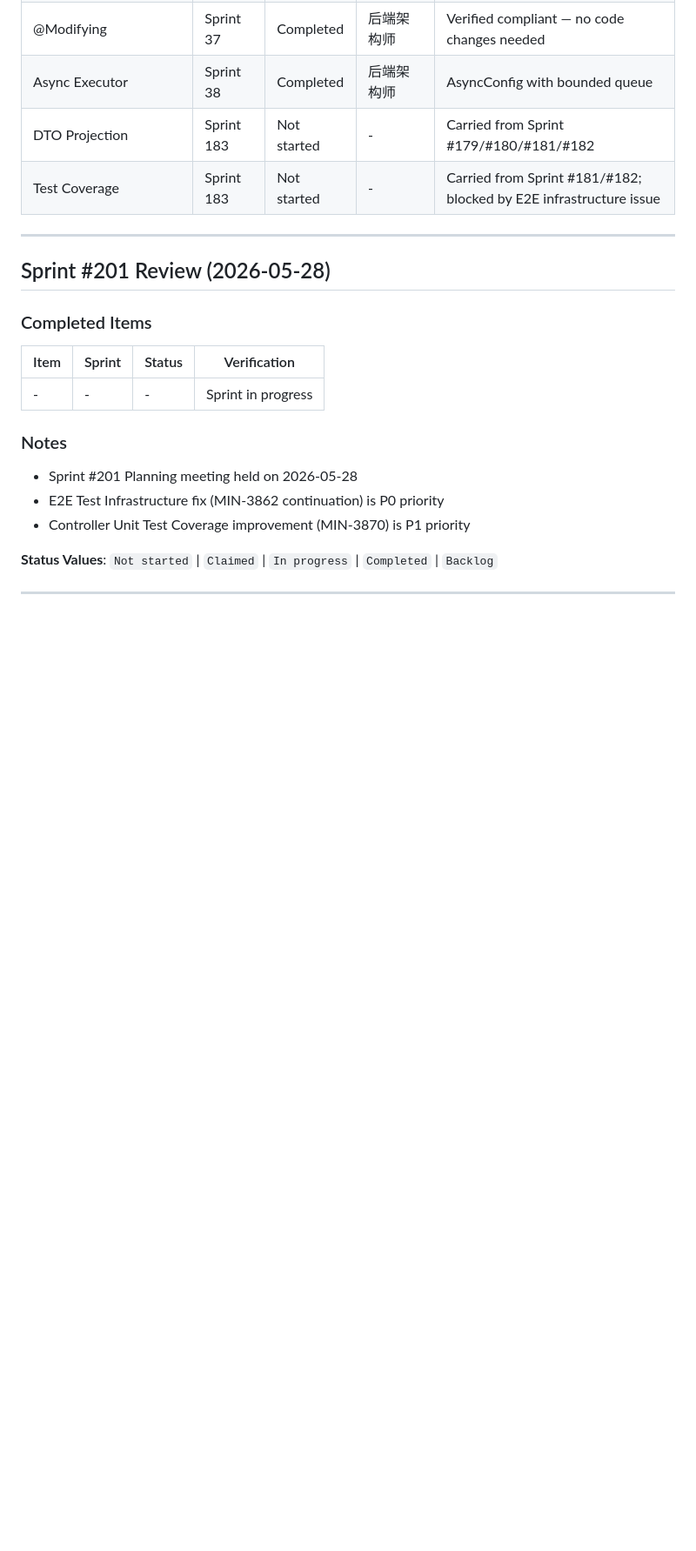
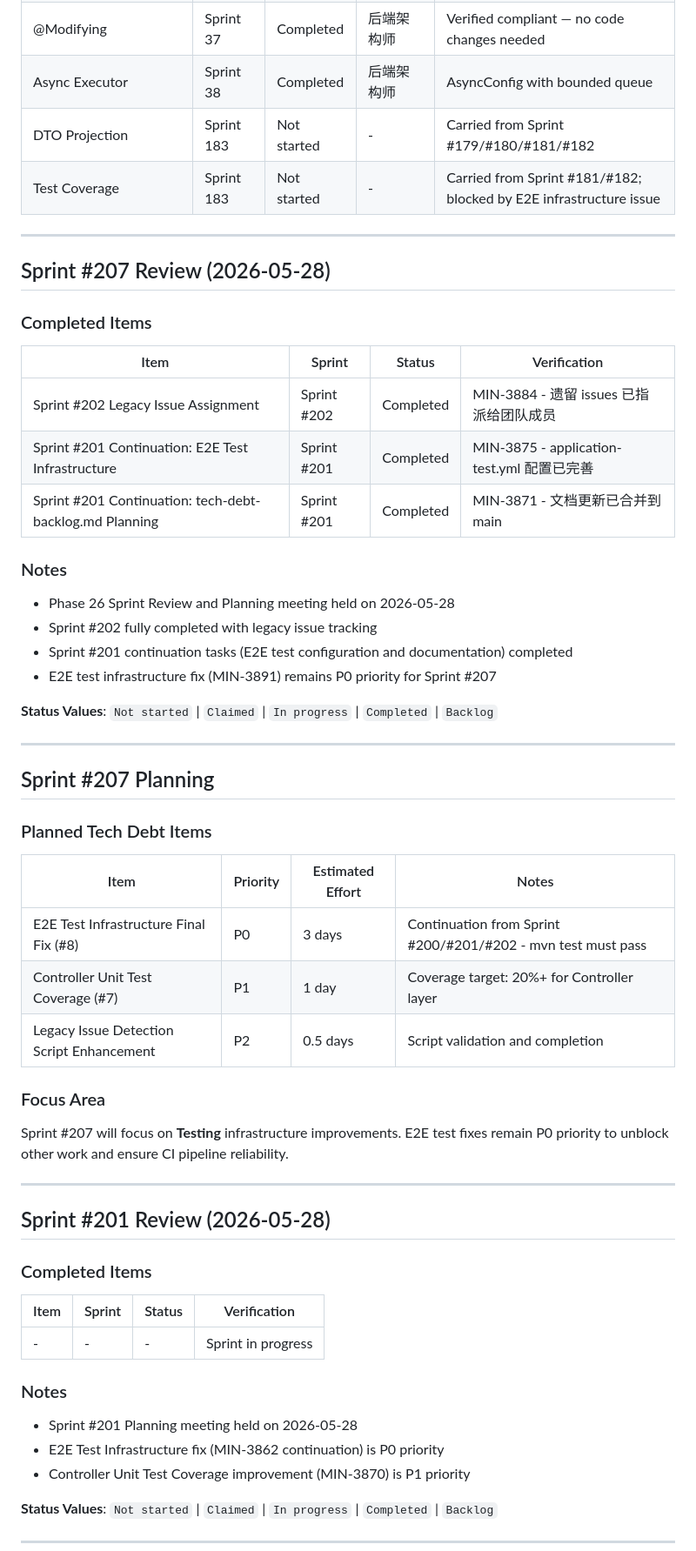
Before and after one commit to iivum/minimall, a Markdown page: docs/tech-debt-backlog.md, the part around the change. Shown at 87% size. Drawn GitHub-style; blank space fills up the shorter version.

Commit message:
docs: update tech-debt-backlog for Sprint #207 planning
Add Sprint #207 Review and Planning sections based on Phase 26
Sprint Review and Planning meeting minutes.

Sprint #207 Planning includes:
- P0: E2E Test Infrastructure Final Fix (#8)
- P1: Controller Unit Test Coverage (#7)
- P2: Legacy Issue Detection Script Enhancement

Co-Authored-By: Claude Opus 4.7 <noreply@anthropic.com>

```diff
--- a/docs/tech-debt-backlog.md
+++ b/docs/tech-debt-backlog.md
@@ -353,6 +353,43 @@ For a 2-week sprint with 10 working days:
 
 ---
 
+## Sprint #207 Review (2026-05-28)
+
+### Completed Items
+
+| Item | Sprint | Status | Verification |
+|------|--------|--------|--------------|
+| Sprint #202 Legacy Issue Assignment | Sprint #202 | Completed | MIN-3884 - 遗留 issues 已指派给团队成员 |
+| Sprint #201 Continuation: E2E Test Infrastructure | Sprint #201 | Completed | MIN-3875 - application-test.yml 配置已完善 |
+| Sprint #201 Continuation: tech-debt-backlog.md Planning | Sprint #201 | Completed | MIN-3871 - 文档更新已合并到 main |
+
+### Notes
+
+- Phase 26 Sprint Review and Planning meeting held on 2026-05-28
+- Sprint #202 fully completed with legacy issue tracking
+- Sprint #201 continuation tasks (E2E test configuration and documentation) completed
+- E2E test infrastructure fix (MIN-3891) remains P0 priority for Sprint #207
+
+**Status Values**: `Not started` | `Claimed` | `In progress` | `Completed` | `Backlog`
+
+---
+
+## Sprint #207 Planning
+
+### Planned Tech Debt Items
+
+| Item | Priority | Estimated Effort | Notes |
+|------|----------|------------------|-------|
+| E2E Test Infrastructure Final Fix (#8) | P0 | 3 days | Continuation from Sprint #200/#201/#202 - mvn test must pass |
+| Controller Unit Test Coverage (#7) | P1 | 1 day | Coverage target: 20%+ for Controller layer |
+| Legacy Issue Detection Script Enhancement | P2 | 0.5 days | Script validation and completion |
+
+### Focus Area
+
+Sprint #207 will focus on **Testing** infrastructure improvements. E2E test fixes remain P0 priority to unblock other work and ensure CI pipeline reliability.
+
+---
+
 ## Sprint #201 Review (2026-05-28)
 
 ### Completed Items
```
